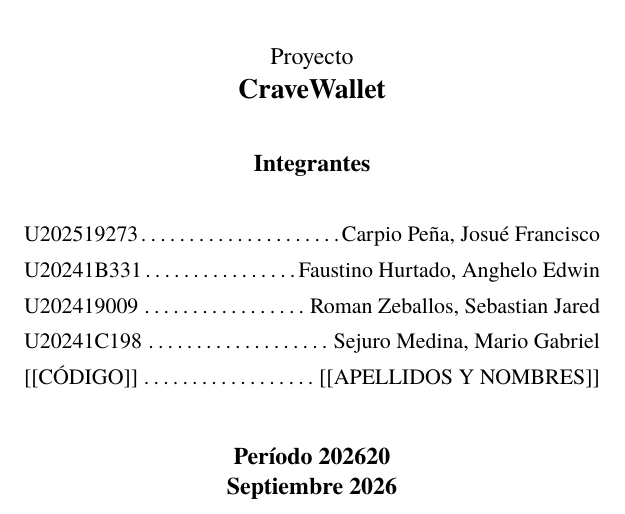
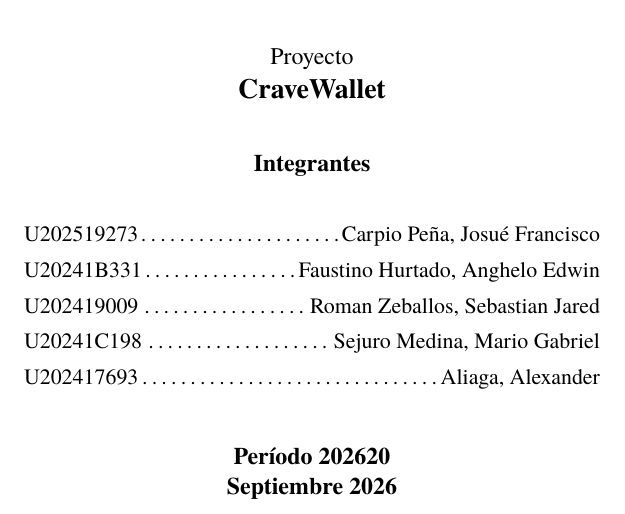
Before and after one commit to 1ACC0238-2620-4950-Gastify-CraveWallet/CraveWallet-Report, a LaTeX document (config/preview/cover-preview.tex, which reads config/cover.tex): part of the page, cut so that both start at the same text. Compiled offline with XeLaTeX.

Commit message:
fix(cover): completar entrada de Alexander Aliaga (U202417693)

```diff
--- a/config/cover.tex
+++ b/config/cover.tex
@@ -54,7 +54,7 @@
 \integrante{U20241B331}{Faustino Hurtado, Anghelo Edwin}
 \integrante{U202419009}{Roman Zeballos, Sebastian Jared}
 \integrante{U20241C198}{Sejuro Medina, Mario Gabriel}
-\integrante{[[CÓDIGO]]}{[[APELLIDOS Y NOMBRES]]}
+\integrante{U202417693}{Aliaga, Alexander}
 \par}
 
 \vspace{1.8em}
```
